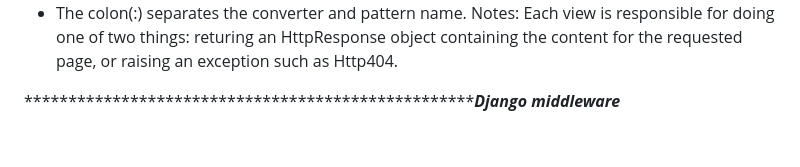
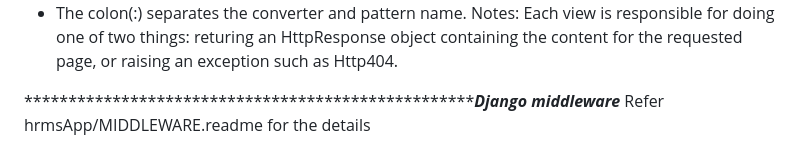
Before and after one commit to NobitaNoobie/hrmsProject, a Markdown page: hrmsApp/README.markdown, the part around the change. Drawn GitHub-style.

```diff
--- a/hrmsApp/README.markdown
+++ b/hrmsApp/README.markdown
@@ -161,3 +161,4 @@ Notes: Each view is responsible for doing one of two things: returing an HttpRes
 
 
 ****************************************************************************Django middleware*************************
+Refer hrmsApp/MIDDLEWARE.readme for the details
```
Also changed, not shown: README.md (+23 -3 lines).
